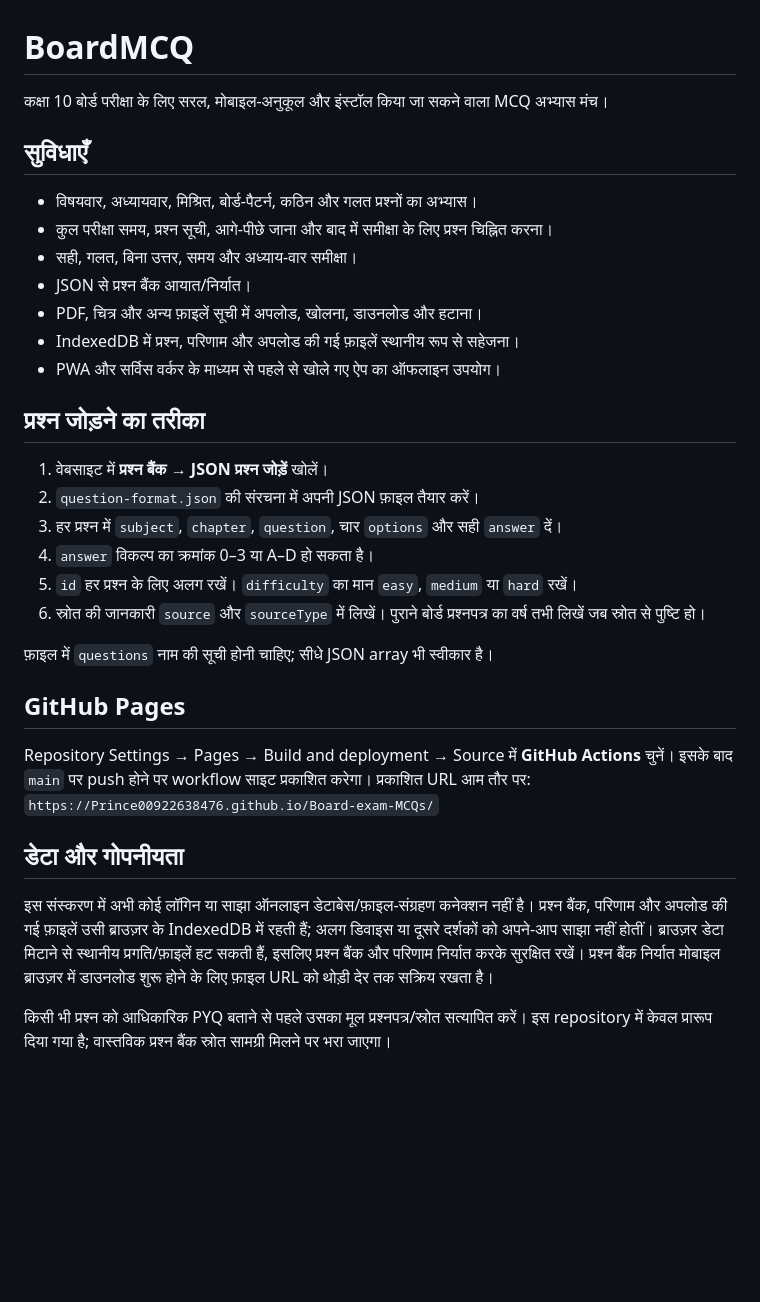
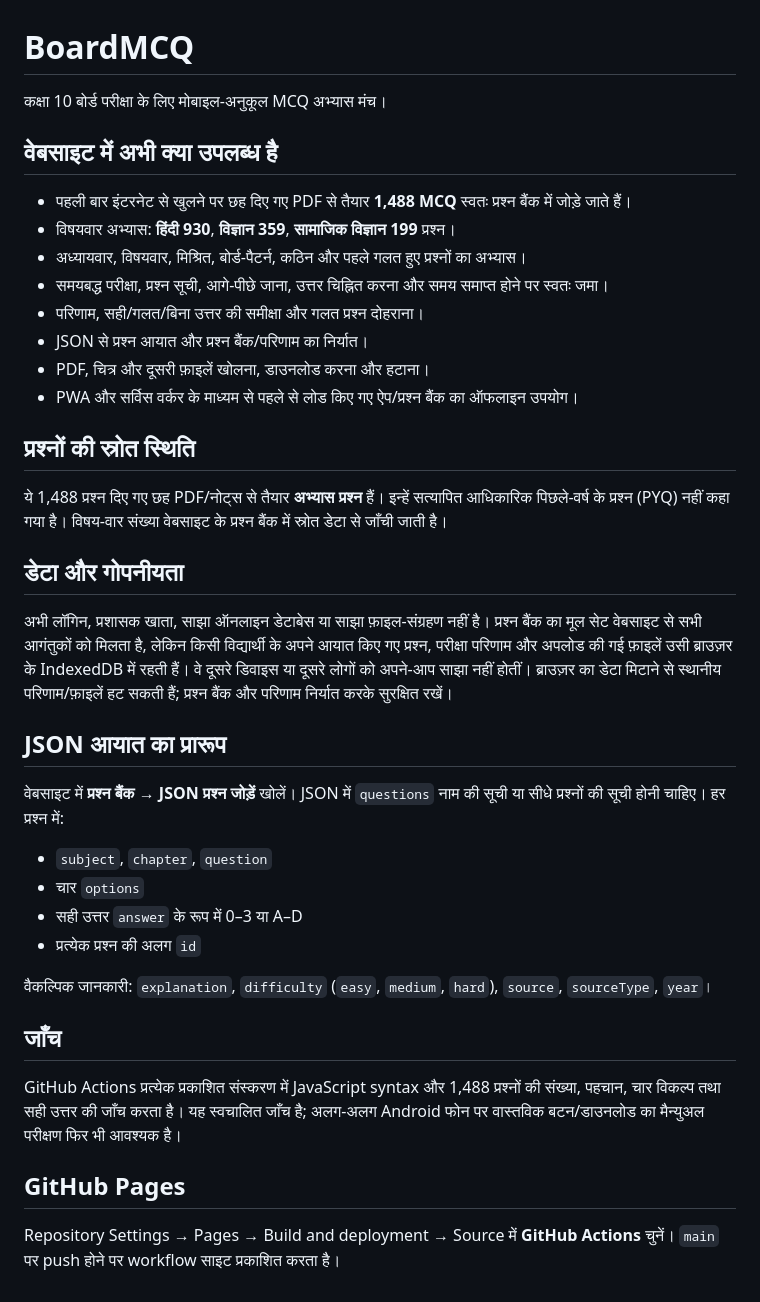
Before and after one commit to Prince00922638476/Board-exam-MCQs, a Markdown page: README.md, the part around the change. Rendered like a GitHub page; blank space fills up the shorter version.

Commit message:
Document built-in question bank and storage limits

```diff
--- a/README.md
+++ b/README.md
@@ -1,31 +1,34 @@
 # BoardMCQ
 
-कक्षा 10 बोर्ड परीक्षा के लिए सरल, मोबाइल-अनुकूल और इंस्टॉल किया जा सकने वाला MCQ अभ्यास मंच।
+कक्षा 10 बोर्ड परीक्षा के लिए मोबाइल-अनुकूल MCQ अभ्यास मंच।
 
-## सुविधाएँ
-- विषयवार, अध्यायवार, मिश्रित, बोर्ड-पैटर्न, कठिन और गलत प्रश्नों का अभ्यास।
-- कुल परीक्षा समय, प्रश्न सूची, आगे-पीछे जाना और बाद में समीक्षा के लिए प्रश्न चिह्नित करना।
-- सही, गलत, बिना उत्तर, समय और अध्याय-वार समीक्षा।
-- JSON से प्रश्न बैंक आयात/निर्यात।
-- PDF, चित्र और अन्य फ़ाइलें सूची में अपलोड, खोलना, डाउनलोड और हटाना।
-- IndexedDB में प्रश्न, परिणाम और अपलोड की गई फ़ाइलें स्थानीय रूप से सहेजना।
-- PWA और सर्विस वर्कर के माध्यम से पहले से खोले गए ऐप का ऑफलाइन उपयोग।
+## वेबसाइट में अभी क्या उपलब्ध है
+- पहली बार इंटरनेट से खुलने पर छह दिए गए PDF से तैयार **1,488 MCQ** स्वतः प्रश्न बैंक में जोड़े जाते हैं।
+- विषयवार अभ्यास: **हिंदी 930**, **विज्ञान 359**, **सामाजिक विज्ञान 199** प्रश्न।
+- अध्यायवार, विषयवार, मिश्रित, बोर्ड-पैटर्न, कठिन और पहले गलत हुए प्रश्नों का अभ्यास।
+- समयबद्ध परीक्षा, प्रश्न सूची, आगे-पीछे जाना, उत्तर चिह्नित करना और समय समाप्त होने पर स्वतः जमा।
+- परिणाम, सही/गलत/बिना उत्तर की समीक्षा और गलत प्रश्न दोहराना।
+- JSON से प्रश्न आयात और प्रश्न बैंक/परिणाम का निर्यात।
+- PDF, चित्र और दूसरी फ़ाइलें खोलना, डाउनलोड करना और हटाना।
+- PWA और सर्विस वर्कर के माध्यम से पहले से लोड किए गए ऐप/प्रश्न बैंक का ऑफलाइन उपयोग।
 
-## प्रश्न जोड़ने का तरीका
-1. वेबसाइट में **प्रश्न बैंक → JSON प्रश्न जोड़ें** खोलें।
-2. `question-format.json` की संरचना में अपनी JSON फ़ाइल तैयार करें।
-3. हर प्रश्न में `subject`, `chapter`, `question`, चार `options` और सही `answer` दें।
-4. `answer` विकल्प का क्रमांक 0–3 या A–D हो सकता है।
-5. `id` हर प्रश्न के लिए अलग रखें। `difficulty` का मान `easy`, `medium` या `hard` रखें।
-6. स्रोत की जानकारी `source` और `sourceType` में लिखें। पुराने बोर्ड प्रश्नपत्र का वर्ष तभी लिखें जब स्रोत से पुष्टि हो।
+## प्रश्नों की स्रोत स्थिति
+ये 1,488 प्रश्न दिए गए छह PDF/नोट्स से तैयार **अभ्यास प्रश्न** हैं। इन्हें सत्यापित आधिकारिक पिछले-वर्ष के प्रश्न (PYQ) नहीं कहा गया है। विषय-वार संख्या वेबसाइट के प्रश्न बैंक में स्रोत डेटा से जाँची जाती है।
 
-फ़ाइल में `questions` नाम की सूची होनी चाहिए; सीधे JSON array भी स्वीकार है।
+## डेटा और गोपनीयता
+अभी लॉगिन, प्रशासक खाता, साझा ऑनलाइन डेटाबेस या साझा फ़ाइल-संग्रहण नहीं है। प्रश्न बैंक का मूल सेट वेबसाइट से सभी आगंतुकों को मिलता है, लेकिन किसी विद्यार्थी के अपने आयात किए गए प्रश्न, परीक्षा परिणाम और अपलोड की गई फ़ाइलें उसी ब्राउज़र के IndexedDB में रहती हैं। वे दूसरे डिवाइस या दूसरे लोगों को अपने-आप साझा नहीं होतीं। ब्राउज़र का डेटा मिटाने से स्थानीय परिणाम/फ़ाइलें हट सकती हैं; प्रश्न बैंक और परिणाम निर्यात करके सुरक्षित रखें।
+
+## JSON आयात का प्रारूप
+वेबसाइट में **प्रश्न बैंक → JSON प्रश्न जोड़ें** खोलें। JSON में `questions` नाम की सूची या सीधे प्रश्नों की सूची होनी चाहिए। हर प्रश्न में:
+- `subject`, `chapter`, `question`
+- चार `options`
+- सही उत्तर `answer` के रूप में 0–3 या A–D
+- प्रत्येक प्रश्न की अलग `id`
+
+वैकल्पिक जानकारी: `explanation`, `difficulty` (`easy`, `medium`, `hard`), `source`, `sourceType`, `year`।
+
+## जाँच
+GitHub Actions प्रत्येक प्रकाशित संस्करण में JavaScript syntax और 1,488 प्रश्नों की संख्या, पहचान, चार विकल्प तथा सही उत्तर की जाँच करता है। यह स्वचालित जाँच है; अलग-अलग Android फोन पर वास्तविक बटन/डाउनलोड का मैन्युअल परीक्षण फिर भी आवश्यक है।
 
 ## GitHub Pages
-Repository Settings → Pages → Build and deployment → Source में **GitHub Actions** चुनें। इसके बाद `main` पर push होने पर workflow साइट प्रकाशित करेगा। प्रकाशित URL आम तौर पर:
-`https://Prince00922638476.github.io/Board-exam-MCQs/`
-
-## डेटा और गोपनीयता
-इस संस्करण में अभी कोई लॉगिन या साझा ऑनलाइन डेटाबेस/फ़ाइल-संग्रहण कनेक्शन नहीं है। प्रश्न बैंक, परिणाम और अपलोड की गई फ़ाइलें उसी ब्राउज़र के IndexedDB में रहती हैं; अलग डिवाइस या दूसरे दर्शकों को अपने-आप साझा नहीं होतीं। ब्राउज़र डेटा मिटाने से स्थानीय प्रगति/फ़ाइलें हट सकती हैं, इसलिए प्रश्न बैंक और परिणाम निर्यात करके सुरक्षित रखें। प्रश्न बैंक निर्यात मोबाइल ब्राउज़र में डाउनलोड शुरू होने के लिए फ़ाइल URL को थोड़ी देर तक सक्रिय रखता है।
-
-किसी भी प्रश्न को आधिकारिक PYQ बताने से पहले उसका मूल प्रश्नपत्र/स्रोत सत्यापित करें। इस repository में केवल प्रारूप दिया गया है; वास्तविक प्रश्न बैंक स्रोत सामग्री मिलने पर भरा जाएगा।
+Repository Settings → Pages → Build and deployment → Source में **GitHub Actions** चुनें। `main` पर push होने पर workflow साइट प्रकाशित करता है।
```
